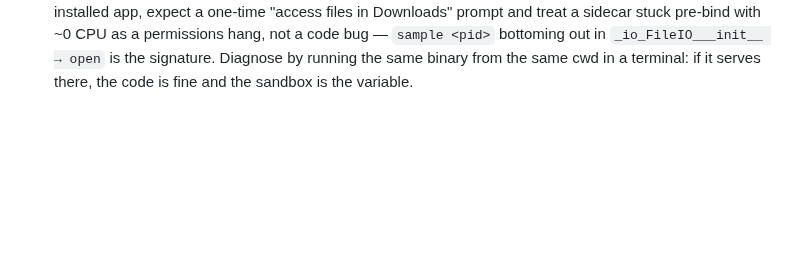
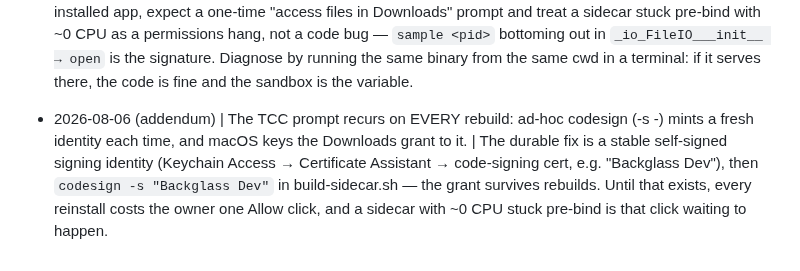
Before and after one commit to Cognifer-Labs/backglass-private, a Markdown page: tasks/lessons.md, the part around the change. Drawn GitHub-style; blank space fills up the shorter version.

Commit message:
lessons: ad-hoc signing makes the TCC prompt recur per rebuild

```diff
--- a/tasks/lessons.md
+++ b/tasks/lessons.md
@@ -569,3 +569,11 @@ deterministic given the id.
   code bug — `sample <pid>` bottoming out in `_io_FileIO___init__ → open` is the
   signature. Diagnose by running the same binary from the same cwd in a terminal:
   if it serves there, the code is fine and the sandbox is the variable.
+
+- 2026-08-06 (addendum) | The TCC prompt recurs on EVERY rebuild: ad-hoc codesign (-s -)
+  mints a fresh identity each time, and macOS keys the Downloads grant to it. | The
+  durable fix is a stable self-signed signing identity (Keychain Access → Certificate
+  Assistant → code-signing cert, e.g. "Backglass Dev"), then `codesign -s "Backglass
+  Dev"` in build-sidecar.sh — the grant survives rebuilds. Until that exists, every
+  reinstall costs the owner one Allow click, and a sidecar with ~0 CPU stuck pre-bind
+  is that click waiting to happen.
```
